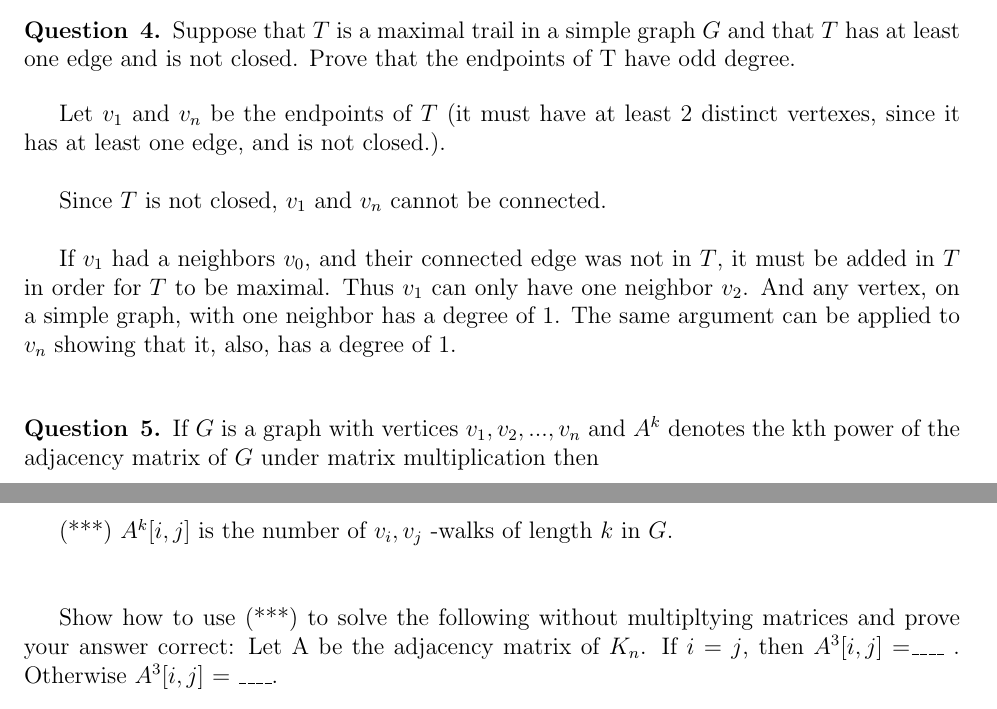
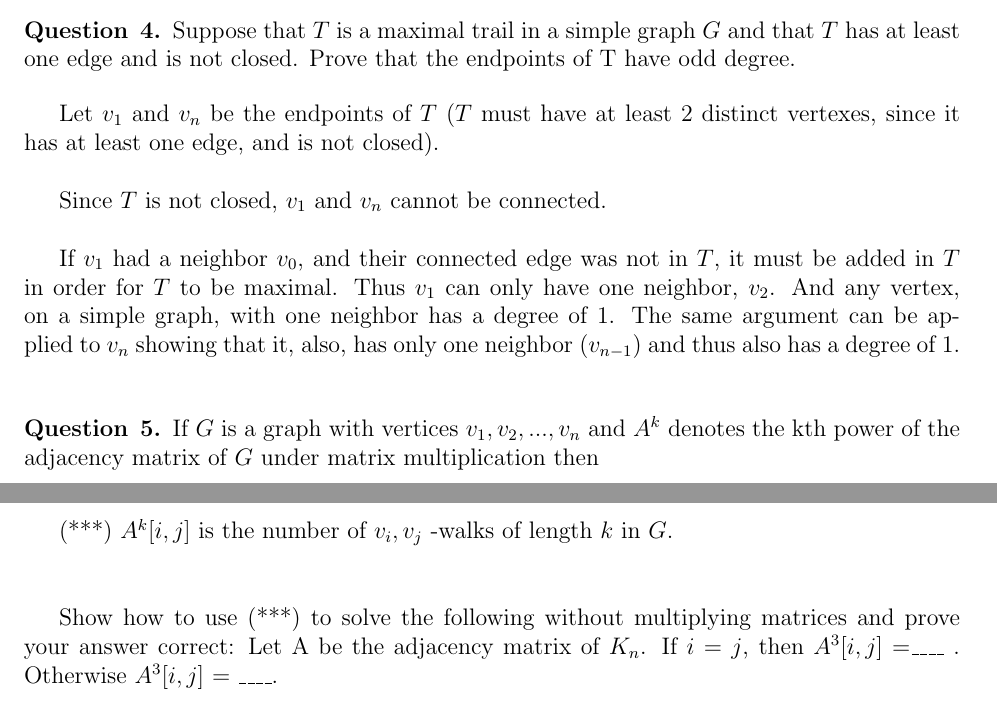
Before and after one commit to aseem96/2018-graph-theory, a LaTeX problem sheet (hw3/hw3.tex): two parts of pages 2 and 3 of 5, joined at a grey line, cut so that both start at the same text. Compiled offline with pdfLaTeX.

Commit message:
minor modifications to q4

```diff
--- a/hw3/hw3.tex
+++ b/hw3/hw3.tex
@@ -101,11 +101,11 @@ By induction we can partition the edge set of $G'$ into smaller disjoint cycles.
 Suppose that $T$ is a maximal trail in a simple graph $G$ and that $T$ has at least one edge and is not closed. Prove that the endpoints of T have odd degree.
 \end{question}
 
-Let $v_1$ and $v_n$ be the endpoints of $T$ (it must have at least 2 distinct vertexes, since it has at least one edge, and is not closed.). \\
+Let $v_1$ and $v_n$ be the endpoints of $T$ ($T$ must have at least 2 distinct vertexes, since it has at least one edge, and is not closed). \\
 
 Since $T$ is not closed, $v_1$ and $v_n$ cannot be connected. \\
 
-If $v_1$ had a neighbors $v_0$, and their connected edge was not in $T$, it must be added in $T$ in order for $T$ to be maximal. Thus $v_1$ can only have one neighbor $v_2$. And any vertex, on a simple graph, with one neighbor has a degree of 1. The same argument can be applied to $v_n$ showing that it, also, has a degree of 1. \\
+If $v_1$ had a neighbor $v_0$, and their connected edge was not in $T$, it must be added in $T$ in order for $T$ to be maximal. Thus $v_1$ can only have one neighbor, $v_2$. And any vertex, on a simple graph, with one neighbor has a degree of 1. The same argument can be applied to $v_n$ showing that it, also, has only one neighbor ($v_{n-1}$) and thus also has a degree of 1. \\
 
 \begin{question}{5}
 If $G$ is a graph with vertices $v_1, v_2, . . . , v_n$ and $A^k$ denotes the kth power of the adjacency matrix
@@ -113,7 +113,7 @@ of $G$ under matrix multiplication then \\ \\
 
 (***) $A^{k}[i, j]$ is the number of $v_i, v_j$ -walks of length $k$ in $G$. \\ \\
 
-Show how to use (***) to solve the following without multipltying matrices and prove your answer
+Show how to use (***) to solve the following without multiplying matrices and prove your answer
 correct: Let A be the adjacency matrix of $K_n$. If $i = j$, then $A^3[i, j]$ =\_\_\_\_ . Otherwise
 $A^{3}[i, j]$ = \_\_\_\_.
 \end{question}
```
